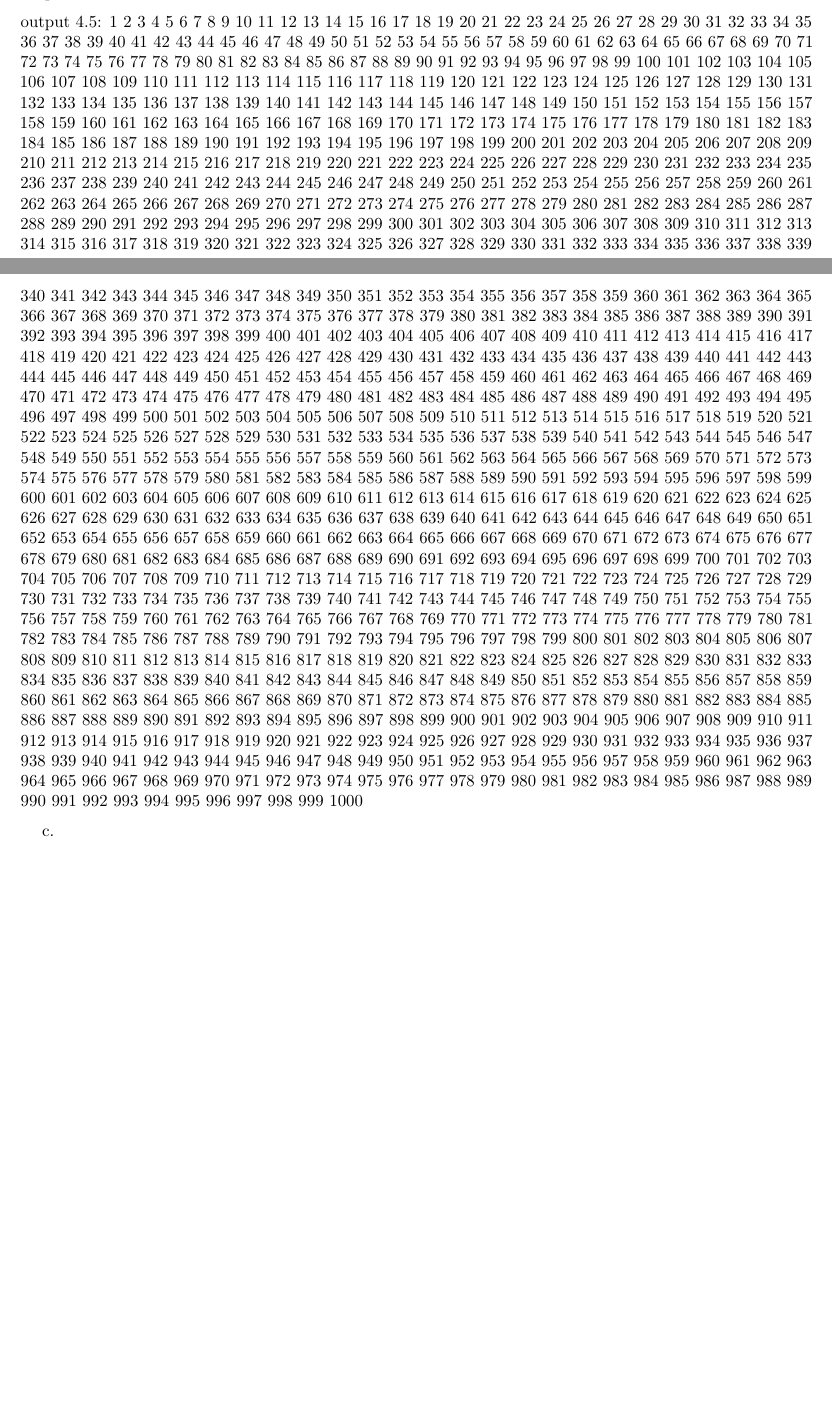
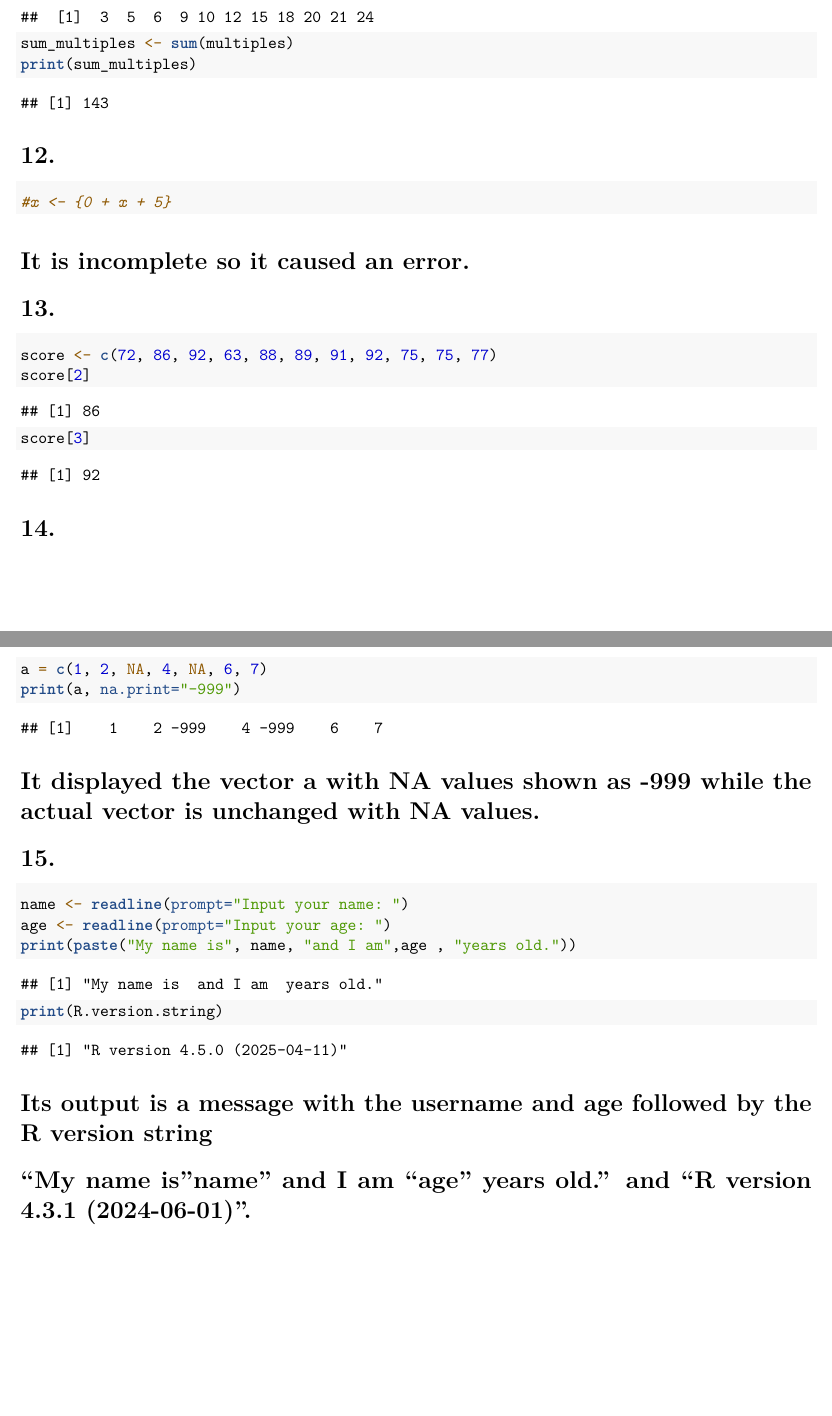
Before and after one commit to billymamie/Brendan, an R Markdown document (sampleCodes/Worksheet/RWorksheet_cabia#1.Rmd): two parts of pages 4 and 5 of 5 before the commit and two parts of pages 6 and 7 of 7 after it, joined at a grey line, cut at the place of the change, the shorter picture padded with empty space. Rendered offline with R 4.5, knitr and Pandoc, then LaTeX, with nearby package versions.

Commit message:
2nd Commit for worksheet 1

````diff
--- a/sampleCodes/Worksheet/RWorksheet_cabia#1.Rmd
+++ b/sampleCodes/Worksheet/RWorksheet_cabia#1.Rmd
@@ -143,95 +135,4 @@ output 8.4:
 
-output 4.5:
-  1    2    3    4    5    6    7    8    9   10   11
- 12   13   14   15   16   17   18   19   20   21   22
- 23   24   25   26   27   28   29   30   31   32   33
- 34   35   36   37   38   39   40   41   42   43   44
- 45   46   47   48   49   50   51   52   53   54   55
- 56   57   58   59   60   61   62   63   64   65   66
- 67   68   69   70   71   72   73   74   75   76   77
- 78   79   80   81   82   83   84   85   86   87   88
- 89   90   91   92   93   94   95   96   97   98   99
- 100  101  102  103  104  105  106  107  108  109  110
- 111  112  113  114  115  116  117  118  119  120  121
- 122  123  124  125  126  127  128  129  130  131  132
- 133  134  135  136  137  138  139  140  141  142  143
- 144  145  146  147  148  149  150  151  152  153  154
- 155  156  157  158  159  160  161  162  163  164  165
- 166  167  168  169  170  171  172  173  174  175  176
- 177  178  179  180  181  182  183  184  185  186  187
- 188  189  190  191  192  193  194  195  196  197  198
- 199  200  201  202  203  204  205  206  207  208  209
- 210  211  212  213  214  215  216  217  218  219  220
- 221  222  223  224  225  226  227  228  229  230  231
- 232  233  234  235  236  237  238  239  240  241  242
- 243  244  245  246  247  248  249  250  251  252  253
- 254  255  256  257  258  259  260  261  262  263  264
- 265  266  267  268  269  270  271  272  273  274  275
- 276  277  278  279  280  281  282  283  284  285  286
- 287  288  289  290  291  292  293  294  295  296  297
- 298  299  300  301  302  303  304  305  306  307  308
- 309  310  311  312  313  314  315  316  317  318  319
- 320  321  322  323  324  325  326  327  328  329  330
- 331  332  333  334  335  336  337  338  339  340  341
- 342  343  344  345  346  347  348  349  350  351  352
- 353  354  355  356  357  358  359  360  361  362  363
- 364  365  366  367  368  369  370  371  372  373  374
- 375  376  377  378  379  380  381  382  383  384  385
- 386  387  388  389  390  391  392  393  394  395  396
- 397  398  399  400  401  402  403  404  405  406  407
- 408  409  410  411  412  413  414  415  416  417  418
- 419  420  421  422  423  424  425  426  427  428  429
- 430  431  432  433  434  435  436  437  438  439  440
- 441  442  443  444  445  446  447  448  449  450  451
- 452  453  454  455  456  457  458  459  460  461  462
- 463  464  465  466  467  468  469  470  471  472  473
- 474  475  476  477  478  479  480  481  482  483  484
- 485  486  487  488  489  490  491  492  493  494  495
- 496  497  498  499  500  501  502  503  504  505  506
- 507  508  509  510  511  512  513  514  515  516  517
- 518  519  520  521  522  523  524  525  526  527  528
- 529  530  531  532  533  534  535  536  537  538  539
- 540  541  542  543  544  545  546  547  548  549  550
- 551  552  553  554  555  556  557  558  559  560  561
- 562  563  564  565  566  567  568  569  570  571  572
- 573  574  575  576  577  578  579  580  581  582  583
- 584  585  586  587  588  589  590  591  592  593  594
- 595  596  597  598  599  600  601  602  603  604  605
- 606  607  608  609  610  611  612  613  614  615  616
- 617  618  619  620  621  622  623  624  625  626  627
- 628  629  630  631  632  633  634  635  636  637  638
- 639  640  641  642  643  644  645  646  647  648  649
- 650  651  652  653  654  655  656  657  658  659  660
- 661  662  663  664  665  666  667  668  669  670  671
- 672  673  674  675  676  677  678  679  680  681  682
- 683  684  685  686  687  688  689  690  691  692  693
- 694  695  696  697  698  699  700  701  702  703  704
- 705  706  707  708  709  710  711  712  713  714  715
- 716  717  718  719  720  721  722  723  724  725  726
- 727  728  729  730  731  732  733  734  735  736  737
- 738  739  740  741  742  743  744  745  746  747  748
- 749  750  751  752  753  754  755  756  757  758  759
- 760  761  762  763  764  765  766  767  768  769  770
- 771  772  773  774  775  776  777  778  779  780  781
- 782  783  784  785  786  787  788  789  790  791  792
- 793  794  795  796  797  798  799  800  801  802  803
- 804  805  806  807  808  809  810  811  812  813  814
- 815  816  817  818  819  820  821  822  823  824  825
- 826  827  828  829  830  831  832  833  834  835  836
- 837  838  839  840  841  842  843  844  845  846  847
- 848  849  850  851  852  853  854  855  856  857  858
- 859  860  861  862  863  864  865  866  867  868  869
- 870  871  872  873  874  875  876  877  878  879  880
- 881  882  883  884  885  886  887  888  889  890  891
- 892  893  894  895  896  897  898  899  900  901  902
- 903  904  905  906  907  908  909  910  911  912  913
- 914  915  916  917  918  919  920  921  922  923  924
- 925  926  927  928  929  930  931  932  933  934  935
- 936  937  938  939  940  941  942  943  944  945  946
- 947  948  949  950  951  952  953  954  955  956  957
- 958  959  960  961  962  963  964  965  966  967  968
- 969  970  971  972  973  974  975  976  977  978  979
- 980  981  982  983  984  985  986  987  988  989  990
- 991  992  993  994  995  996  997  998  999 1000
+# output 4.5:
+# Prints the number 1-100
 
- c.
@@ -237,0 +179,36 @@ output 4.5:
+sum_multiples <- sum(multiples)
+print(sum_multiples)
+```
+
+# 12.
+```{r}
+#x <- {0 + x + 5}
+```
+# It is incomplete so it caused an error.
+
+
+# 13.
+```{r}
+score <- c(72, 86, 92, 63, 88, 89, 91, 92, 75, 75, 77)
+score[2]
+score[3]
+```
+
+# 14.
+```{r}
+a = c(1, 2, NA, 4, NA, 6, 7)
+print(a, na.print="-999")
+```
+# It displayed the vector a with NA values shown as -999 while the actual vector is unchanged with NA values.
+
+
+# 15.
+```{r}
+name <- readline(prompt="Input your name: ")
+age <- readline(prompt="Input your age: ")
+print(paste("My name is", name, "and I am",age , "years old."))
+print(R.version.string)
+```
+
+# Its output is a message with the username and age followed by the R version string
+# "My name is "name" and I am "age" years old." and "R version 4.3.1 (2024-06-01)".
````
Also changed, not shown: sampleCodes/Worksheet/RWorksheet_cabia-1.pdf, sampleCodes/Worksheet/RWorksheet_cabia#1.Rmd (84 more changed lines).
